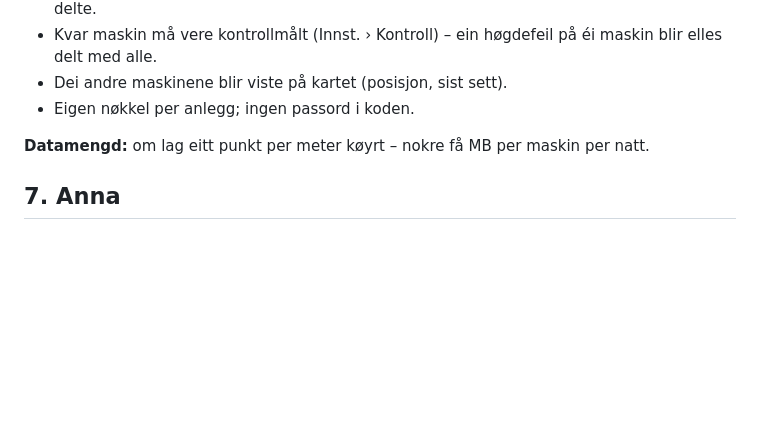
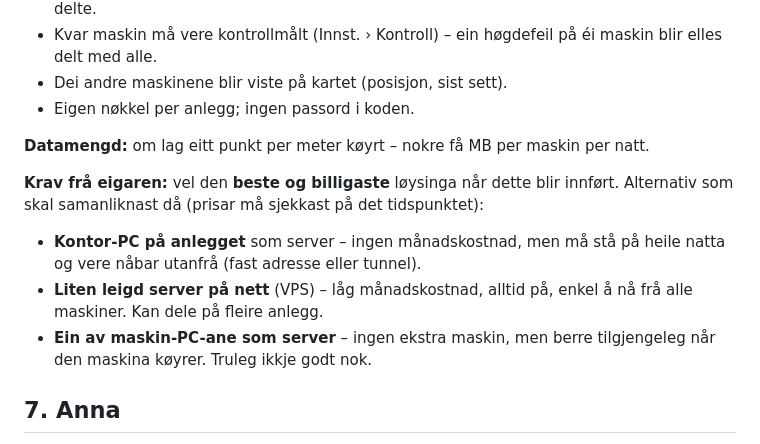
Before and after one commit to Snowman6230/Snowman-Snowdeept, a Markdown page: docs/VEGEN-VIDARE.md, the part around the change. Drawn GitHub-style; blank space fills up the shorter version.

Commit message:
Plan: krav om beste og billigaste løysing for deling mellom maskiner
Co-Authored-By: Claude Opus 5.5 <noreply@anthropic.com>
Claude-Session: https://claude.ai/code/session_01Y9foSCuQG9UZd4gvKsU3Cj

```diff
--- a/docs/VEGEN-VIDARE.md
+++ b/docs/VEGEN-VIDARE.md
@@ -99,6 +99,13 @@ så serveren er naudsynt. Han kan vere kontor-PC-en på anlegget eller ein liten
 
 **Datamengd:** om lag eitt punkt per meter køyrt – nokre få MB per maskin per natt.
 
+**Krav frå eigaren:** vel den **beste og billigaste** løysinga når dette blir innført. Alternativ som skal samanliknast då
+(prisar må sjekkast på det tidspunktet):
+- **Kontor-PC på anlegget** som server – ingen månadskostnad, men må stå på heile natta og vere nåbar utanfrå (fast adresse
+  eller tunnel).
+- **Liten leigd server på nett** (VPS) – låg månadskostnad, alltid på, enkel å nå frå alle maskiner. Kan dele på fleire anlegg.
+- **Ein av maskin-PC-ane som server** – ingen ekstra maskin, men berre tilgjengeleg når den maskina køyrer. Truleg ikkje godt nok.
+
 ## 7. Anna
 
 - LAS/LAZ-import (punktsky) om terrengdata kjem i det formatet.
```
